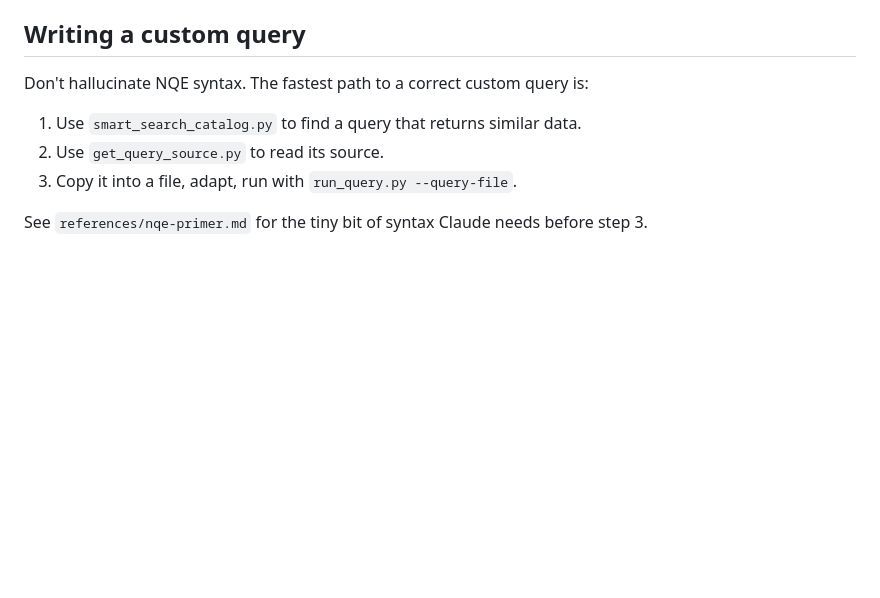
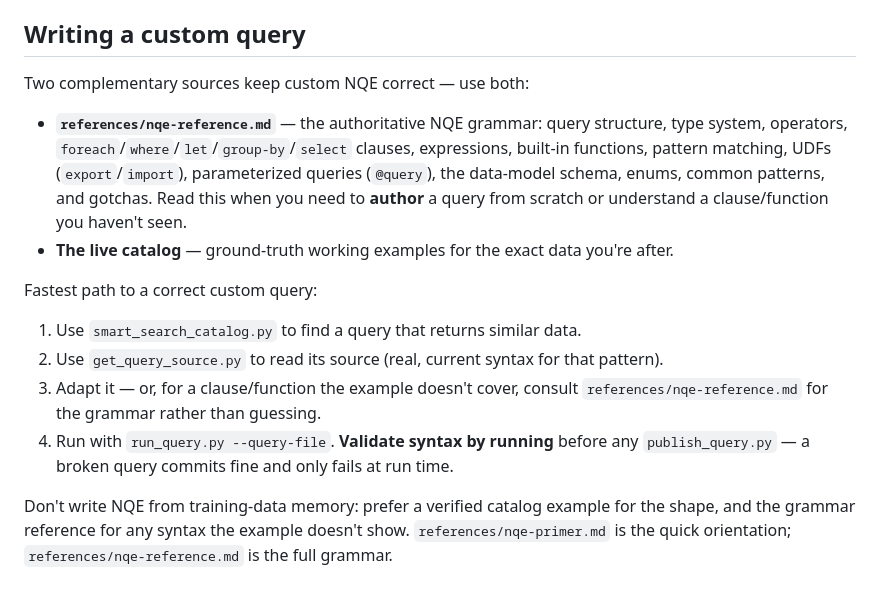
Before and after one commit to gaberger/weave, a Markdown page: skills/forward-nqe-query/SKILL.md, the part around the change. Drawn GitHub-style; blank space fills up the shorter version.

Commit message:
docs(nqe): add full NQE grammar reference to forward-nqe-query skill
Restore the 1037-line NQE grammar spec (nqe-reference.md) into the skill's
references/ so the skill can support authoring custom queries from scratch,
not just adapting catalog examples. The doc was relocated out of the repo by
ADR-0016 alongside the network-111 .nqe queries, but it is domain-agnostic
framework knowledge (zero network-111 specifics) and belongs with the skill.

- references/nqe-reference.md: full grammar (clauses, operators, built-ins,
  pattern matching, data-model schema, enums); fixed stale "nqe/*.nqe in this
  repo" pointer to reference the live catalog via get_query_source.py.
- SKILL.md: reframe "Writing a custom query" around two sources — the grammar
  reference for authoring + the live catalog for working examples.
- references/nqe-primer.md: hand off to nqe-reference.md as the grammar backstop.

Co-Authored-By: Claude Opus 4.8 (1M context) <noreply@anthropic.com>

```diff
--- a/skills/forward-nqe-query/SKILL.md
+++ b/skills/forward-nqe-query/SKILL.md
@@ -601,10 +601,24 @@ python3 "${CLAUDE_PLUGIN_ROOT}/skills/forward-nqe-query/scripts/refresh_catalog.
 
 ## Writing a custom query
 
-Don't hallucinate NQE syntax. The fastest path to a correct custom query is:
+Two complementary sources keep custom NQE correct — use both:
+
+- **`references/nqe-reference.md`** — the authoritative NQE grammar: query structure, type
+  system, operators, `foreach`/`where`/`let`/`group-by`/`select` clauses, expressions,
+  built-in functions, pattern matching, UDFs (`export`/`import`), parameterized queries
+  (`@query`), the data-model schema, enums, common patterns, and gotchas. Read this when you
+  need to **author** a query from scratch or understand a clause/function you haven't seen.
+- **The live catalog** — ground-truth working examples for the exact data you're after.
+
+Fastest path to a correct custom query:
 
 1. Use `smart_search_catalog.py` to find a query that returns similar data.
-2. Use `get_query_source.py` to read its source.
-3. Copy it into a file, adapt, run with `run_query.py --query-file`.
+2. Use `get_query_source.py` to read its source (real, current syntax for that pattern).
+3. Adapt it — or, for a clause/function the example doesn't cover, consult
+   `references/nqe-reference.md` for the grammar rather than guessing.
+4. Run with `run_query.py --query-file`. **Validate syntax by running** before any
+   `publish_query.py` — a broken query commits fine and only fails at run time.
 
-See `references/nqe-primer.md` for the tiny bit of syntax Claude needs before step 3.
+Don't write NQE from training-data memory: prefer a verified catalog example for the shape,
+and the grammar reference for any syntax the example doesn't show. `references/nqe-primer.md`
+is the quick orientation; `references/nqe-reference.md` is the full grammar.
```
Also changed, not shown: 2 other files.
